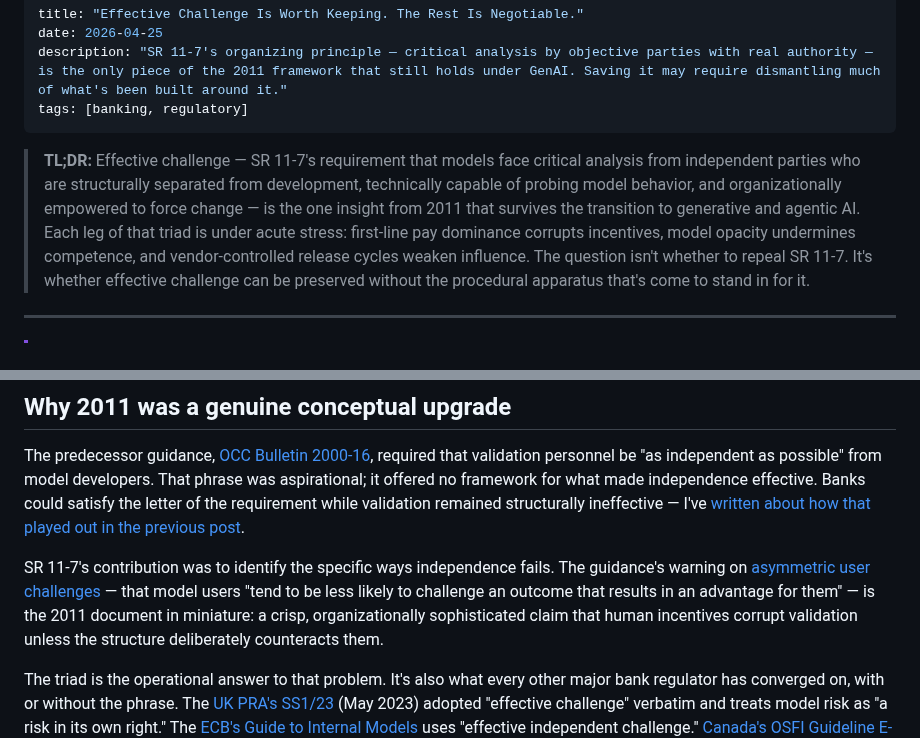
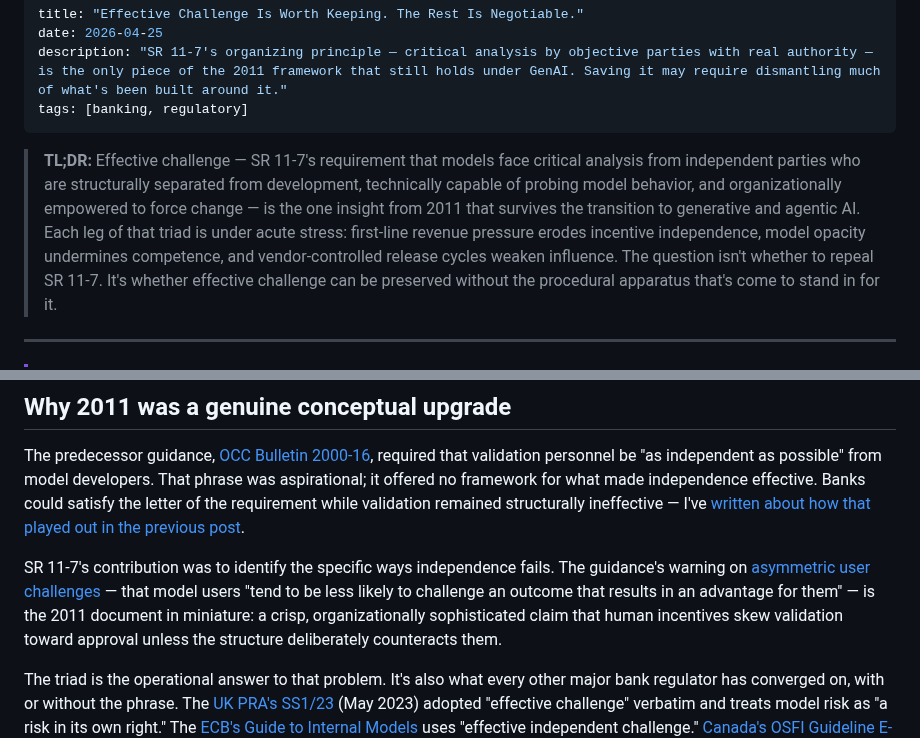
Before and after one commit to wesslen/wesslen.github.io, a Markdown page: posts/effective-challenge.md, 2 parts joined by grey strips. Rendered like a GitHub page.

Commit message:
edit eff challenge

```diff
--- a/posts/effective-challenge.md
+++ b/posts/effective-challenge.md
@@ -5,7 +5,7 @@ description: "SR 11-7's organizing principle — critical analysis by objective
 tags: [banking, regulatory]
 ---
 
-> **TL;DR:** Effective challenge — SR 11-7's requirement that models face critical analysis from independent parties who are structurally separated from development, technically capable of probing model behavior, and organizationally empowered to force change — is the one insight from 2011 that survives the transition to generative and agentic AI. Each leg of that triad is under acute stress: first-line pay dominance corrupts incentives, model opacity undermines competence, and vendor-controlled release cycles weaken influence. The question isn't whether to repeal SR 11-7. It's whether effective challenge can be preserved without the procedural apparatus that's come to stand in for it.
+> **TL;DR:** Effective challenge — SR 11-7's requirement that models face critical analysis from independent parties who are structurally separated from development, technically capable of probing model behavior, and organizationally empowered to force change — is the one insight from 2011 that survives the transition to generative and agentic AI. Each leg of that triad is under acute stress: first-line revenue pressure erodes incentive independence, model opacity undermines competence, and vendor-controlled release cycles weaken influence. The question isn't whether to repeal SR 11-7. It's whether effective challenge can be preserved without the procedural apparatus that's come to stand in for it.
 
 ---
 
@@ -32,7 +32,7 @@ The OCC has since unified the terminology. The [2021 Comptroller's Handbook on M
 
 The predecessor guidance, [OCC Bulletin 2000-16](https://www.occ.gov/static/rescinded-bulletins/bulletin-2000-16.pdf), required that validation personnel be "as independent as possible" from model developers. That phrase was aspirational; it offered no framework for what made independence effective. Banks could satisfy the letter of the requirement while validation remained structurally ineffective — I've [written about how that played out in the previous post](post.html?slug=sr11-7).
 
-SR 11-7's contribution was to identify the specific ways independence fails. The guidance's warning on [asymmetric user challenges](https://www.federalreserve.gov/supervisionreg/srletters/sr1107a1.pdf) — that model users "tend to be less likely to challenge an outcome that results in an advantage for them" — is the 2011 document in miniature: a crisp, organizationally sophisticated claim that human incentives corrupt validation unless the structure deliberately counteracts them.
+SR 11-7's contribution was to identify the specific ways independence fails. The guidance's warning on [asymmetric user challenges](https://www.federalreserve.gov/supervisionreg/srletters/sr1107a1.pdf) — that model users "tend to be less likely to challenge an outcome that results in an advantage for them" — is the 2011 document in miniature: a crisp, organizationally sophisticated claim that human incentives skew validation toward approval unless the structure deliberately counteracts them.
 
 The triad is the operational answer to that problem. It's also what every other major bank regulator has converged on, with or without the phrase. The [UK PRA's SS1/23](https://www.bankofengland.co.uk/prudential-regulation/publication/2023/may/model-risk-management-principles-for-banks-ss) (May 2023) adopted "effective challenge" verbatim and treats model risk as "a risk in its own right." The [ECB's Guide to Internal Models](https://www.bankingsupervision.europa.eu/ecb/pub/pdf/ssm.guidetointernalmodels_consolidated_202310~16db14dfb7.en.pdf) uses "effective independent challenge." [Canada's OSFI Guideline E-23](https://www.osfi-bsif.gc.ca/en/guidance/guidance-library/guideline-e-23-model-risk-management-2027) (final September 2025, effective May 2027) uses "independent assessment" but keeps the three-leg substance intact.[^3] Australia's APRA is the conspicuous outlier, with no dedicated MRM prudential standard at all. The Basel Committee has never issued a standalone MRM principles paper.
 
```
